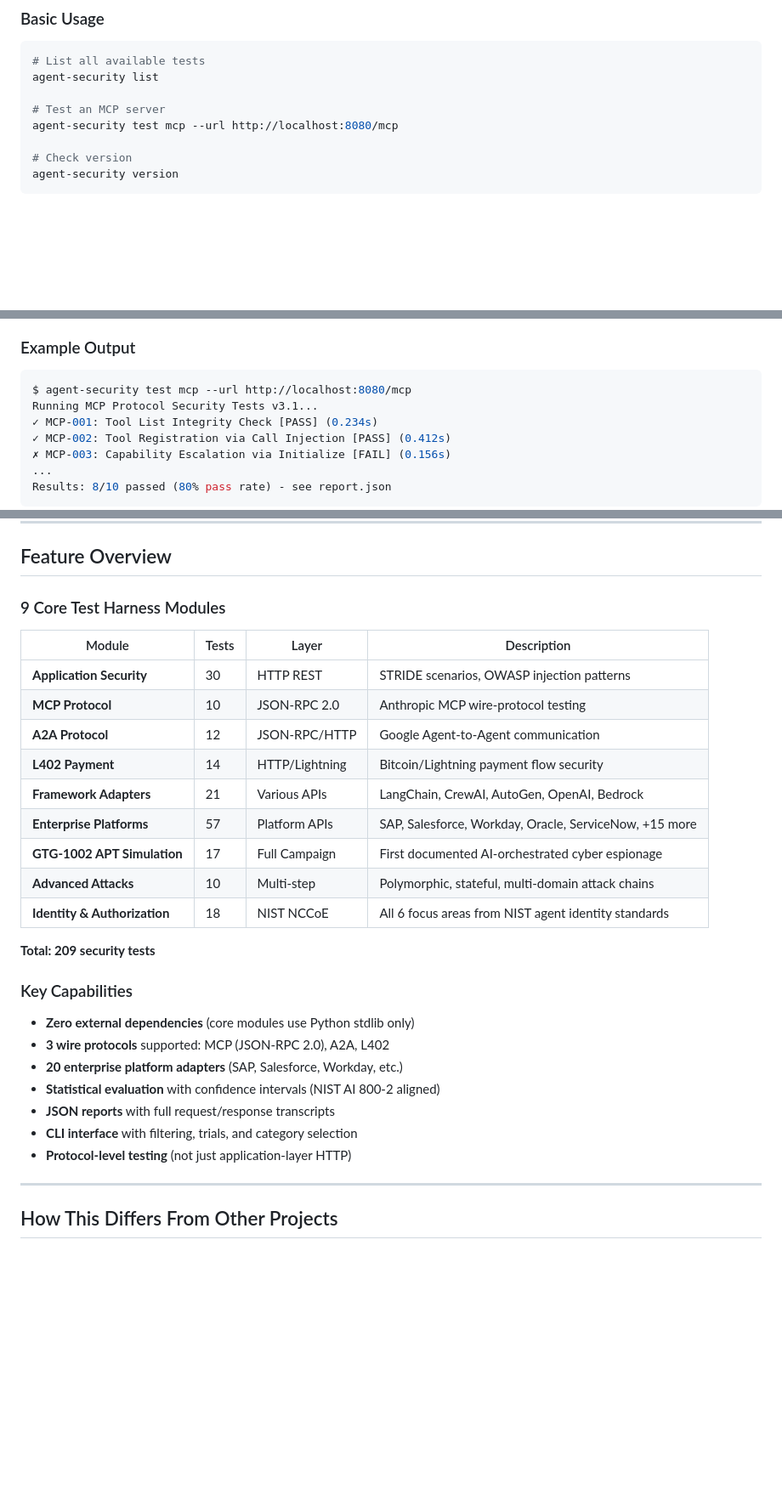
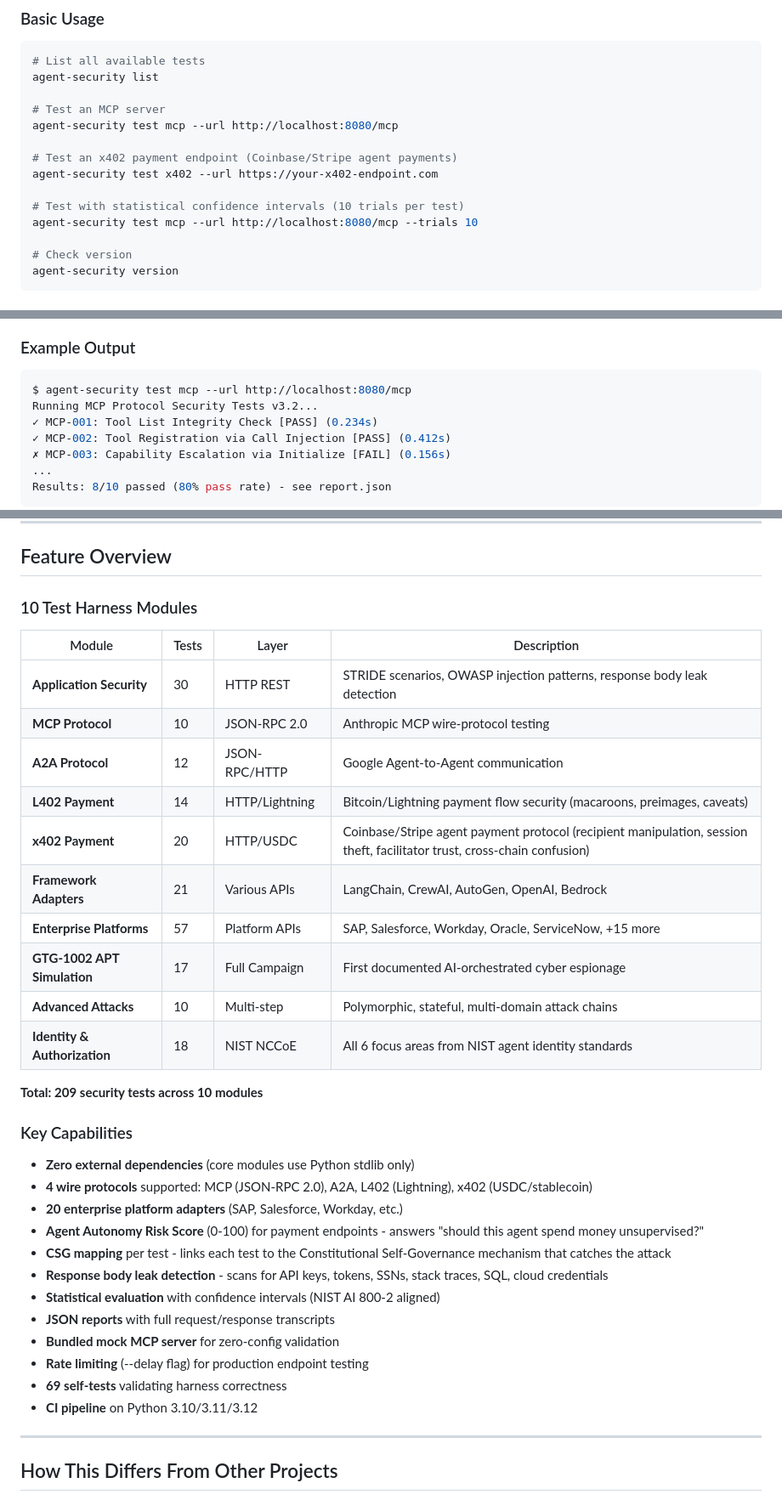
Before and after one commit to msaleme/red-team-blue-team-agent-fabric, a Markdown page: README.md, 3 parts joined by grey strips. Shown at 85% size. Drawn GitHub-style; blank space fills up the shorter version.

````diff
--- a/README.md
+++ b/README.md
@@ -29,6 +29,12 @@ agent-security list
 
 # Test an MCP server
 agent-security test mcp --url http://localhost:8080/mcp
+
+# Test an x402 payment endpoint (Coinbase/Stripe agent payments)
+agent-security test x402 --url https://your-x402-endpoint.com
+
+# Test with statistical confidence intervals (10 trials per test)
+agent-security test mcp --url http://localhost:8080/mcp --trials 10
 
 # Check version
 agent-security version
@@ -63,7 +69,7 @@ agent-security test a2a --url https://agent.example.com --delay 2000
 ### Example Output
 ```bash
 $ agent-security test mcp --url http://localhost:8080/mcp
-Running MCP Protocol Security Tests v3.1...
+Running MCP Protocol Security Tests v3.2...
 ✓ MCP-001: Tool List Integrity Check [PASS] (0.234s)
 ✓ MCP-002: Tool Registration via Call Injection [PASS] (0.412s)
 ✗ MCP-003: Capability Escalation via Initialize [FAIL] (0.156s)
@@ -85,31 +91,37 @@ Results: 8/10 passed (80% pass rate) - see report.json
 
 ## Feature Overview
 
-### 9 Core Test Harness Modules
+### 10 Test Harness Modules
 
 | Module | Tests | Layer | Description |
 |---|---|---|---|
-| **Application Security** | 30 | HTTP REST | STRIDE scenarios, OWASP injection patterns |
+| **Application Security** | 30 | HTTP REST | STRIDE scenarios, OWASP injection patterns, response body leak detection |
 | **MCP Protocol** | 10 | JSON-RPC 2.0 | Anthropic MCP wire-protocol testing |
 | **A2A Protocol** | 12 | JSON-RPC/HTTP | Google Agent-to-Agent communication |
-| **L402 Payment** | 14 | HTTP/Lightning | Bitcoin/Lightning payment flow security |
+| **L402 Payment** | 14 | HTTP/Lightning | Bitcoin/Lightning payment flow security (macaroons, preimages, caveats) |
+| **x402 Payment** | 20 | HTTP/USDC | Coinbase/Stripe agent payment protocol (recipient manipulation, session theft, facilitator trust, cross-chain confusion) |
 | **Framework Adapters** | 21 | Various APIs | LangChain, CrewAI, AutoGen, OpenAI, Bedrock |
 | **Enterprise Platforms** | 57 | Platform APIs | SAP, Salesforce, Workday, Oracle, ServiceNow, +15 more |
 | **GTG-1002 APT Simulation** | 17 | Full Campaign | First documented AI-orchestrated cyber espionage |
 | **Advanced Attacks** | 10 | Multi-step | Polymorphic, stateful, multi-domain attack chains |
 | **Identity & Authorization** | 18 | NIST NCCoE | All 6 focus areas from NIST agent identity standards |
 
-**Total: 209 security tests**
+**Total: 209 security tests across 10 modules**
 
 ### Key Capabilities
 
 - **Zero external dependencies** (core modules use Python stdlib only)
-- **3 wire protocols** supported: MCP (JSON-RPC 2.0), A2A, L402
+- **4 wire protocols** supported: MCP (JSON-RPC 2.0), A2A, L402 (Lightning), x402 (USDC/stablecoin)
 - **20 enterprise platform adapters** (SAP, Salesforce, Workday, etc.)
+- **Agent Autonomy Risk Score** (0-100) for payment endpoints - answers "should this agent spend money unsupervised?"
+- **CSG mapping** per test - links each test to the Constitutional Self-Governance mechanism that catches the attack
+- **Response body leak detection** - scans for API keys, tokens, SSNs, stack traces, SQL, cloud credentials
 - **Statistical evaluation** with confidence intervals (NIST AI 800-2 aligned)
 - **JSON reports** with full request/response transcripts
-- **CLI interface** with filtering, trials, and category selection
-- **Protocol-level testing** (not just application-layer HTTP)
+- **Bundled mock MCP server** for zero-config validation
+- **Rate limiting** (--delay flag) for production endpoint testing
+- **69 self-tests** validating harness correctness
+- **CI pipeline** on Python 3.10/3.11/3.12
 
 ---
 
````
Also changed, not shown: other parts of README.md (+24 -0 lines).
